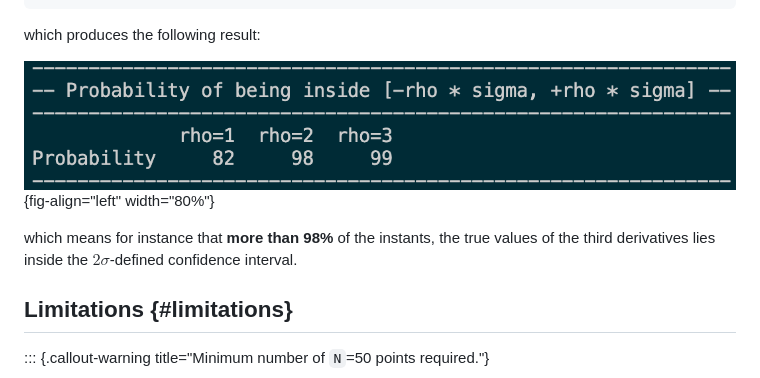
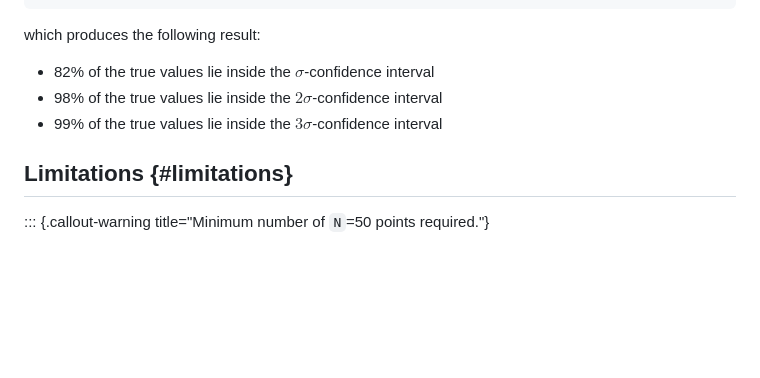
Before and after one commit to mazenalamir/ml_derivatives, a Markdown page: README.md, the part around the change. Rendered like a GitHub page; blank space fills up the shorter version.

```diff
--- a/README.md
+++ b/README.md
@@ -178,9 +178,9 @@ print("--------------------------------------------------------------")
 
 which produces the following result:
 
-![Relevance of the confidence intervals](images/outputterminal.png){fig-align="left" width="80%"}
-
-which means for instance that **more than 98%** of the instants, the true values of the third derivatives lies inside the $2\sigma$-defined confidence interval.
+- 82% of the true values lie inside the $\sigma$-confidence interval
+- 98% of the true values lie inside the $2\sigma$-confidence interval
+- 99% of the true values lie inside the $3\sigma$-confidence interval
 
 
 ## Limitations {#limitations}
```
